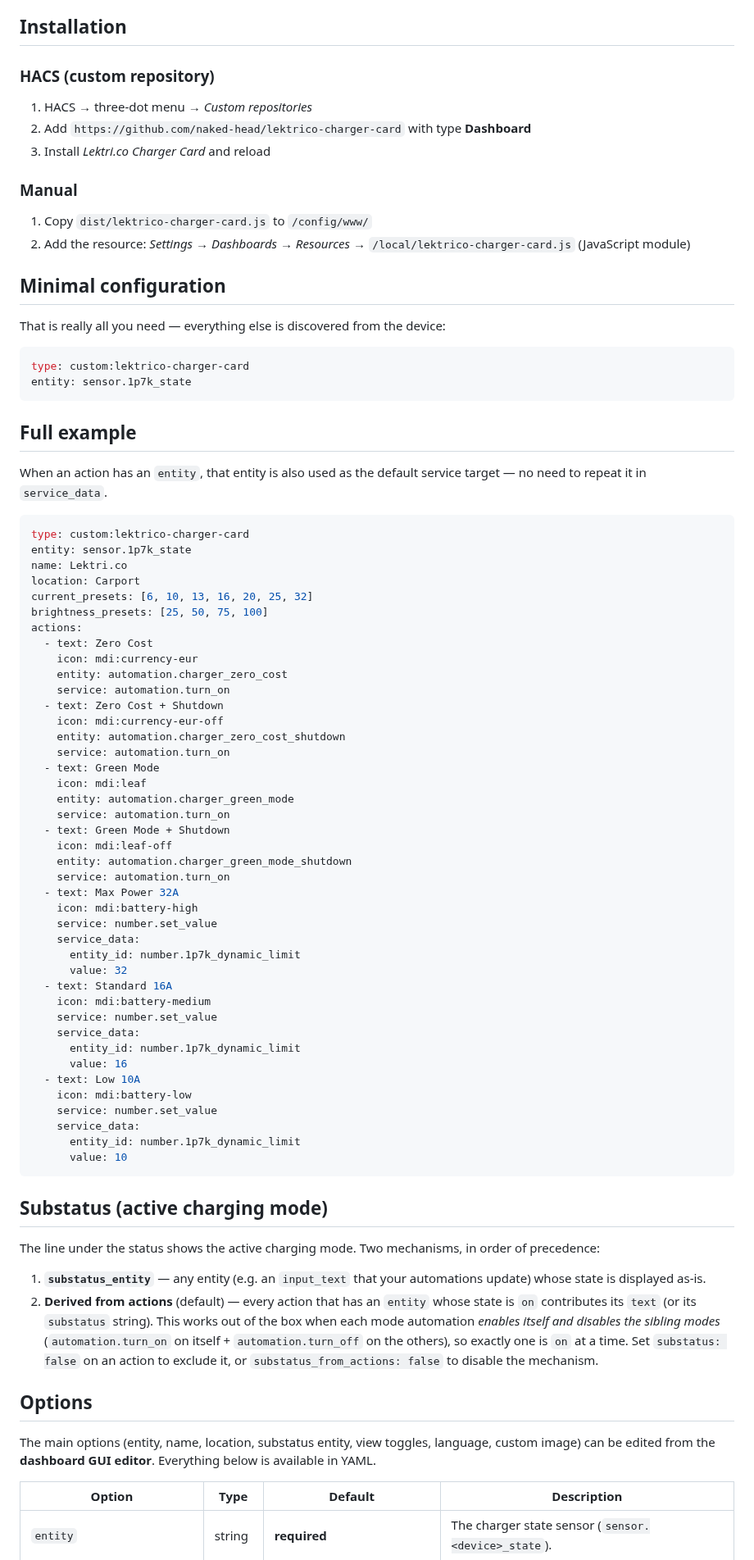
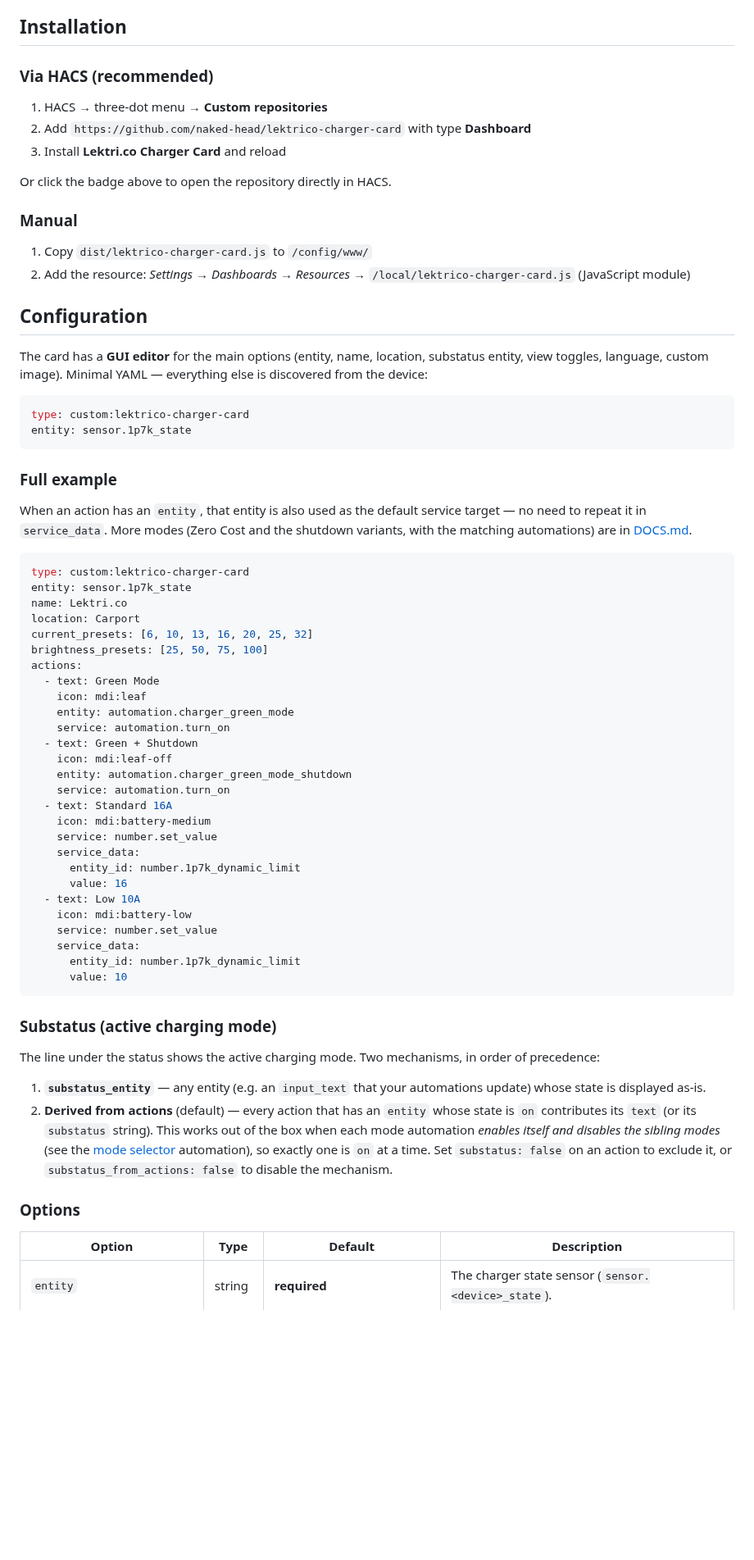
Before and after one commit to naked-head/lektrico-charger-card, a Markdown page: README.md, the part around one of its changes. Shown at 82% size. GitHub-like rendering; blank space fills up the shorter version.

````diff
--- a/README.md
+++ b/README.md
@@ -43,11 +61,14 @@ hardware in mind:
 
 ## Installation
 
-### HACS (custom repository)
+### Via HACS (recommended)
 
-1. HACS → three-dot menu → *Custom repositories*
-2. Add `https://github.com/naked-head/lektrico-charger-card` with type **Dashboard**
-3. Install *Lektri.co Charger Card* and reload
+1. HACS → three-dot menu → **Custom repositories**
+2. Add `https://github.com/naked-head/lektrico-charger-card` with type
+   **Dashboard**
+3. Install **Lektri.co Charger Card** and reload
+
+Or click the badge above to open the repository directly in HACS.
 
 ### Manual
 
@@ -55,19 +76,23 @@ hardware in mind:
 2. Add the resource: *Settings → Dashboards → Resources* →
    `/local/lektrico-charger-card.js` (JavaScript module)
 
-## Minimal configuration
+## Configuration
 
-That is really all you need — everything else is discovered from the device:
+The card has a **GUI editor** for the main options (entity, name,
+location, substatus entity, view toggles, language, custom image).
+Minimal YAML — everything else is discovered from the device:
 
 ```yaml
 type: custom:lektrico-charger-card
 entity: sensor.1p7k_state
 ```
 
-## Full example
+### Full example
 
 When an action has an `entity`, that entity is also used as the default
-service target — no need to repeat it in `service_data`.
+service target — no need to repeat it in `service_data`. More modes
+(Zero Cost and the shutdown variants, with the matching automations) are
+in [DOCS.md](DOCS.md).
 
 ```yaml
 type: custom:lektrico-charger-card
@@ -77,28 +102,14 @@ location: Carport
 current_presets: [6, 10, 13, 16, 20, 25, 32]
 brightness_presets: [25, 50, 75, 100]
 actions:
-  - text: Zero Cost
-    icon: mdi:currency-eur
-    entity: automation.charger_zero_cost
-    service: automation.turn_on
-  - text: Zero Cost + Shutdown
-    icon: mdi:currency-eur-off
-    entity: automation.charger_zero_cost_shutdown
-    service: automation.turn_on
   - text: Green Mode
     icon: mdi:leaf
     entity: automation.charger_green_mode
     service: automation.turn_on
-  - text: Green Mode + Shutdown
+  - text: Green + Shutdown
     icon: mdi:leaf-off
     entity: automation.charger_green_mode_shutdown
     service: automation.turn_on
-  - text: Max Power 32A
-    icon: mdi:battery-high
-    service: number.set_value
-    service_data:
-      entity_id: number.1p7k_dynamic_limit
-      value: 32
   - text: Standard 16A
     icon: mdi:battery-medium
     service: number.set_value
@@ -113,7 +124,7 @@ actions:
       value: 10
 ```
 
-## Substatus (active charging mode)
+### Substatus (active charging mode)
 
 The line under the status shows the active charging mode. Two mechanisms,
 in order of precedence:
@@ -123,16 +134,12 @@ in order of precedence:
 2. **Derived from actions** (default) — every action that has an `entity`
    whose state is `on` contributes its `text` (or its `substatus` string).
    This works out of the box when each mode automation *enables itself and
-   disables the sibling modes* (`automation.turn_on` on itself +
-   `automation.turn_off` on the others), so exactly one is `on` at a time.
-   Set `substatus: false` on an action to exclude it, or
-   `substatus_from_actions: false` to disable the mechanism.
+   disables the sibling modes* (see the
+   [mode selector](DOCS.md#the-mode-selector) automation), so exactly one
+   is `on` at a time. Set `substatus: false` on an action to exclude it,
+   or `substatus_from_actions: false` to disable the mechanism.
 
-## Options
-
-The main options (entity, name, location, substatus entity, view toggles,
-language, custom image) can be edited from the **dashboard GUI editor**.
-Everything below is available in YAML.
+### Options
 
 | Option | Type | Default | Description |
 | ------ | ---- | ------- | ----------- |
````
Also changed, not shown: other parts of README.md (+84 -48 lines), CHANGELOG.md (added, +54 -0 lines), DOCS.md (added, +270 -0 lines), docs/images/charging.png (added), docs/images/error.png (added), docs/images/light.png (added), docs/images/logo.png (added), docs/images/parameters.png (added), 12 other files.
